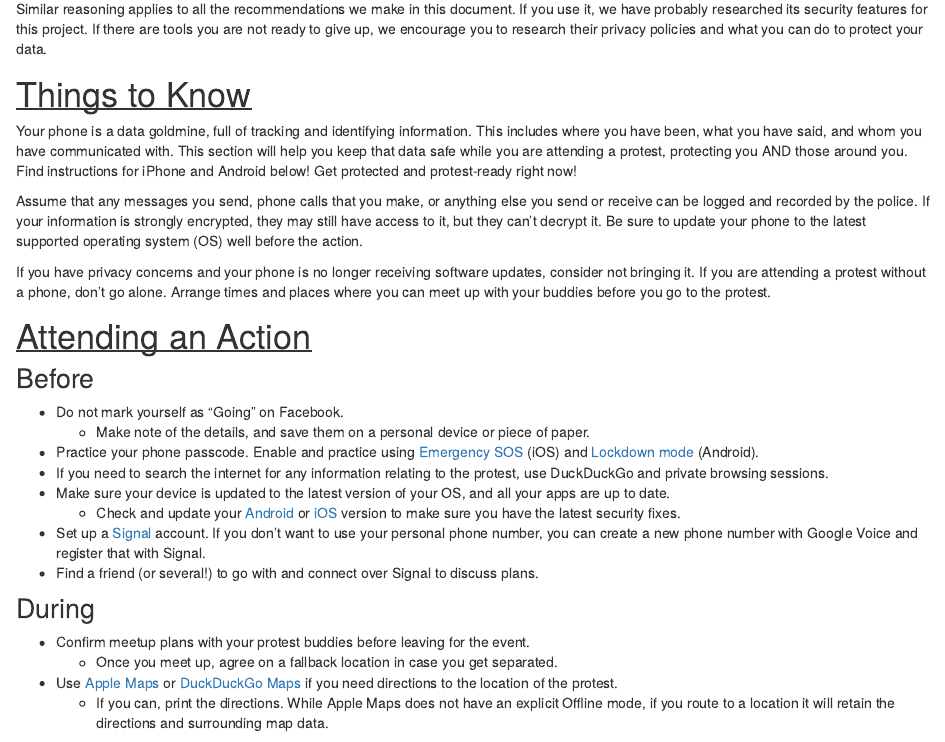
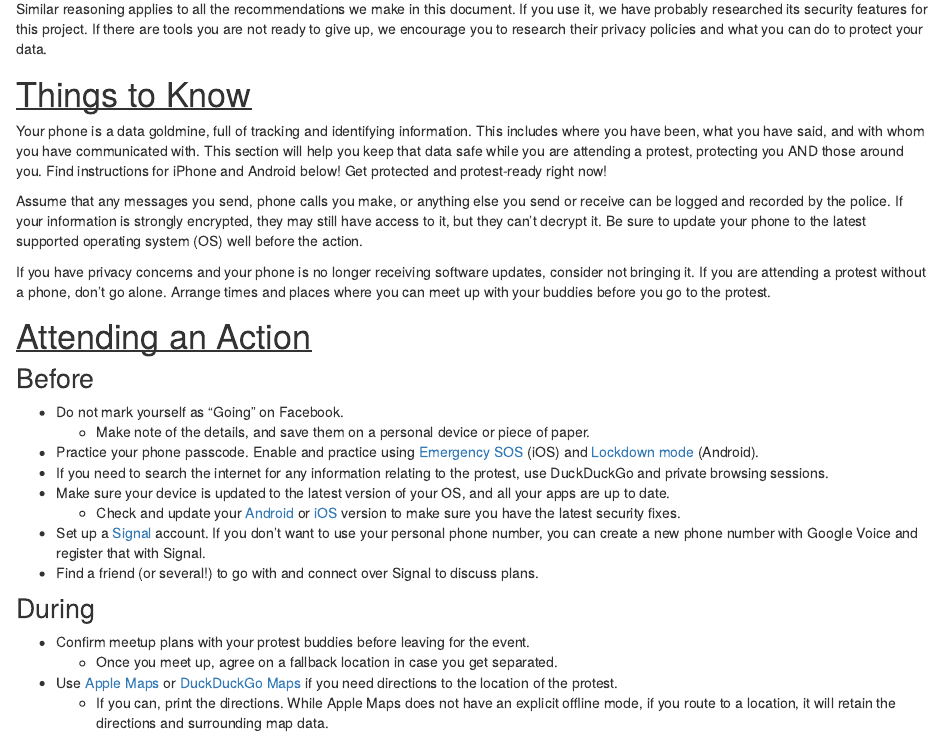
Before and after one commit to InfosecForActivistsTeam/infosec-activists, an R Markdown document (index.Rmd): the page in a window 1100 px wide, from 1540 px down. Rendered offline with R 4.5, knitr and Pandoc, with nearby package versions.

Commit message:
Things to know grammar

```diff
--- a/index.Rmd
+++ b/index.Rmd
@@ -95,11 +95,11 @@
 
 # Things to Know
 Your phone is a data goldmine, full of tracking and identifying information. This includes where
-you have been, what you have said, and whom you have communicated with. This section will help
+you have been, what you have said, and with whom you have communicated with. This section will help
 you keep that data safe while you are attending a protest, protecting you AND those around you.
 Find instructions for iPhone and Android below! Get protected and protest-ready right now!
 
-Assume that any messages you send, phone calls that you make, or anything else you send or
+Assume that any messages you send, phone calls you make, or anything else you send or
 receive can be logged and recorded by the police. If your information is strongly encrypted, they
 may still have access to it, but they can’t decrypt it. Be sure to update your phone to the
 latest supported operating system (OS) well before the action.
@@ -127,8 +127,8 @@
 * Confirm meetup plans with your protest buddies before leaving for the event.
 	* Once you meet up, agree on a fallback location in case you get separated.
 * Use [Apple Maps](https://maps.apple.com/go) or [DuckDuckGo Maps](https://help.duckduckgo.com/duckduckgo-help-pages/features/maps/) if you need directions to the location of the protest.
-	* If you can, print the directions. While Apple Maps does not have an explicit Offline mode,
-	if you route to a location it will retain the directions and surrounding map data.
+	* If you can, print the directions. While Apple Maps does not have an explicit offline mode,
+	if you route to a location, it will retain the directions and surrounding map data.
 
 ## After
 * Leave and delete Signal groups set up for that protest. (The last one to leave burns the group.)
```
